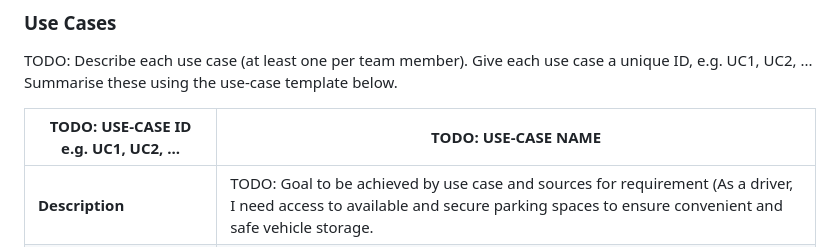
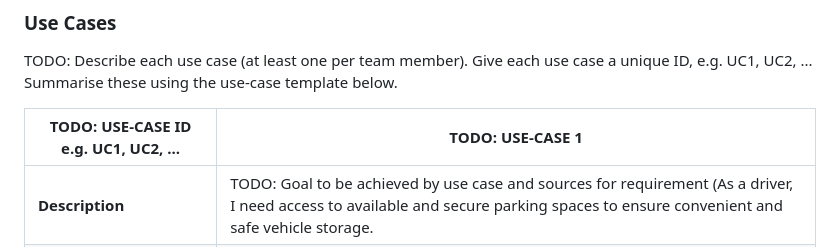
Before and after one commit to ismahan2022/i26-ibrahim.github.io, a Markdown page: docs/requirements.md, the part around the change. GitHub-like rendering.

Commit message:
Update use-case template in requirements document

```diff
--- a/docs/requirements.md
+++ b/docs/requirements.md
@@ -20,7 +20,7 @@ TODO: Describe each use case (at least one per team member).
     Give each use case a unique ID, e.g. UC1, UC2, ...
     Summarise these using the use-case template below.
 
-| TODO: USE-CASE ID e.g. UC1, UC2, ... | TODO: USE-CASE NAME |
+| TODO: USE-CASE ID e.g. UC1, UC2, ... | TODO: USE-CASE 1 |
 | -------------------------------------- | ------------------- |
 | **Description** | TODO: Goal to be achieved by use case and sources for requirement (As a driver, I need access to available and secure parking spaces to ensure convenient and safe vehicle storage.|
 | **Actors** | TODO: List of actors involved in use case (Driver)|
```
